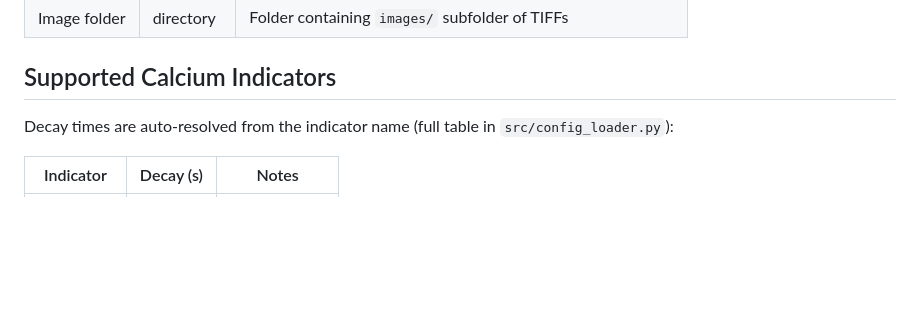
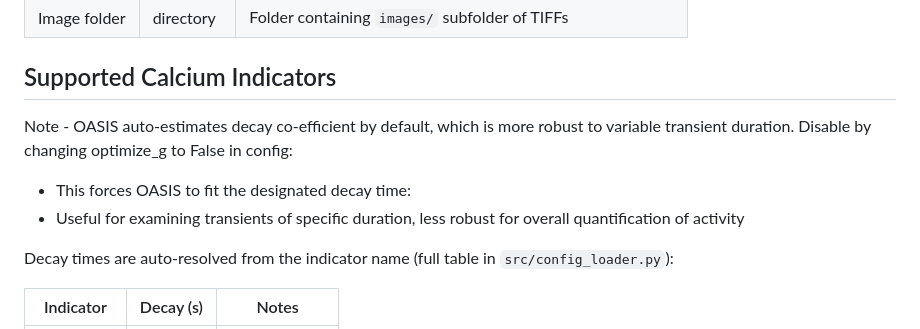
Before and after one commit to JamieWilson0209/calcium-pipeline, a Markdown page: README.md, the part around the change. Rendered like a GitHub page; blank space fills up the shorter version.

Commit message:
Update README.md
Clarified deconvolution decay times

```diff
--- a/README.md
+++ b/README.md
@@ -166,6 +166,11 @@ output/
 
 ## Supported Calcium Indicators
 
+Note - OASIS auto-estimates decay co-efficient by default, which is more robust to variable transient duration.
+Disable by changing optimize_g to False in config:
+  - This forces OASIS to fit the designated decay time:
+  - Useful for examining transients of specific duration, less robust for overall quantification of activity
+
 Decay times are auto-resolved from the indicator name (full table in
 `src/config_loader.py`):
 
```
